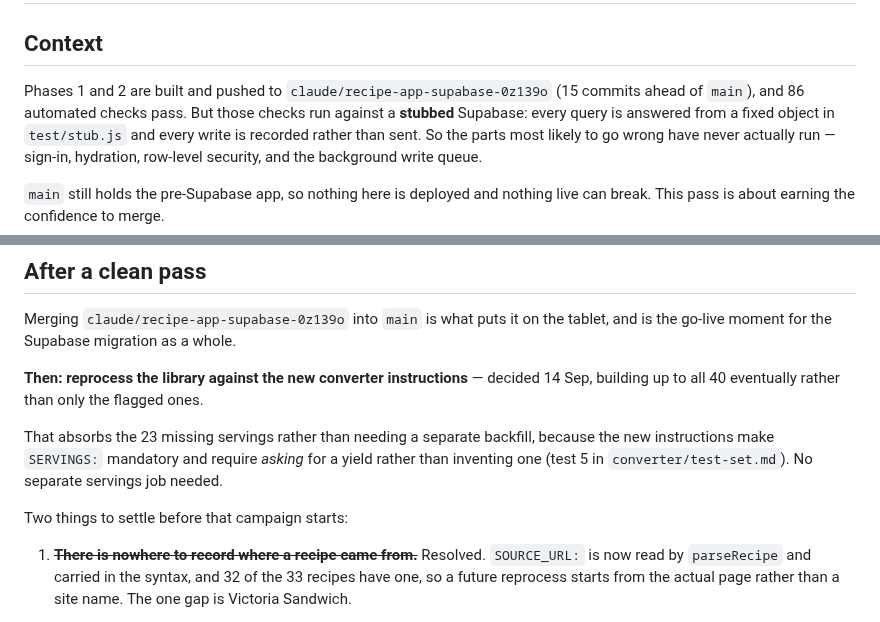
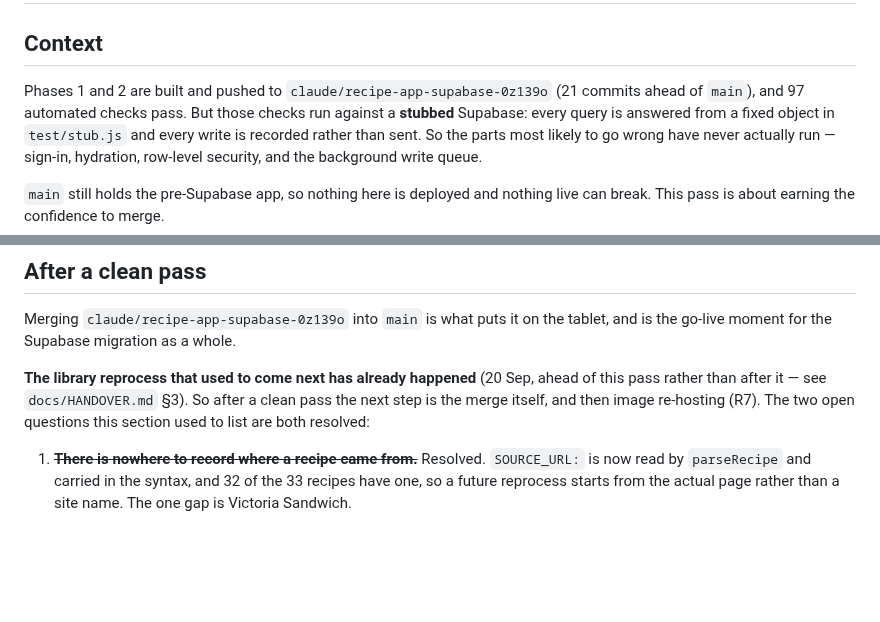
Before and after one commit to crispy-lettuce/RecipeFlowKeeper, a Markdown page: docs/TEST-PLAN.md, 2 parts joined by grey strips. GitHub-like rendering; blank space fills up the shorter version.

Commit message:
Stop the test plan's own preamble describing a state two steps ago
The counts in the middle of this document were corrected when the library
was ingested, but its opening paragraph and closing section were not, and
they disagreed with it: 86 checks (now 97), 15 commits ahead of main (now
21), and a closing instruction to reprocess the library after the pass —
which has already happened, before it.

That last one mattered most. Someone following this document to the end
would have been told to do a job that is done, using figures (23 missing
servings) that ingestion made obsolete.

Co-Authored-By: Claude Opus 5 <noreply@anthropic.com>
Claude-Session: https://claude.ai/code/session_01Sa1upQssnLYbzhFqJG6XfT

```diff
--- a/docs/TEST-PLAN.md
+++ b/docs/TEST-PLAN.md
@@ -2,8 +2,8 @@
 
 ## Context
 
-Phases 1 and 2 are built and pushed to `claude/recipe-app-supabase-0z139o` (15 commits ahead of
-`main`), and 86 automated checks pass. But those checks run against a **stubbed** Supabase: every
+Phases 1 and 2 are built and pushed to `claude/recipe-app-supabase-0z139o` (21 commits ahead of
+`main`), and 97 automated checks pass. But those checks run against a **stubbed** Supabase: every
 query is answered from a fixed object in `test/stub.js` and every write is recorded rather than sent.
 So the parts most likely to go wrong have never actually run — sign-in, hydration, row-level
 security, and the background write queue.
@@ -143,14 +143,10 @@ Tell me the step number, what you saw, and anything red in the console. Useful t
 Merging `claude/recipe-app-supabase-0z139o` into `main` is what puts it on the tablet, and is the
 go-live moment for the Supabase migration as a whole.
 
-**Then: reprocess the library against the new converter instructions** — decided 14 Sep, building
-up to all 40 eventually rather than only the flagged ones.
-
-That absorbs the 23 missing servings rather than needing a separate backfill, because the new
-instructions make `SERVINGS:` mandatory and require *asking* for a yield rather than inventing one
-(test 5 in `converter/test-set.md`). No separate servings job needed.
-
-Two things to settle before that campaign starts:
+**The library reprocess that used to come next has already happened** (20 Sep, ahead of this pass
+rather than after it — see `docs/HANDOVER.md` §3). So after a clean pass the next step is the
+merge itself, and then image re-hosting (R7). The two open questions this section used to list
+are both resolved:
 
 1. **~~There is nowhere to record where a recipe came from.~~** Resolved. `SOURCE_URL:` is now
    read by `parseRecipe` and carried in the syntax, and 32 of the 33 recipes have one, so a
```
